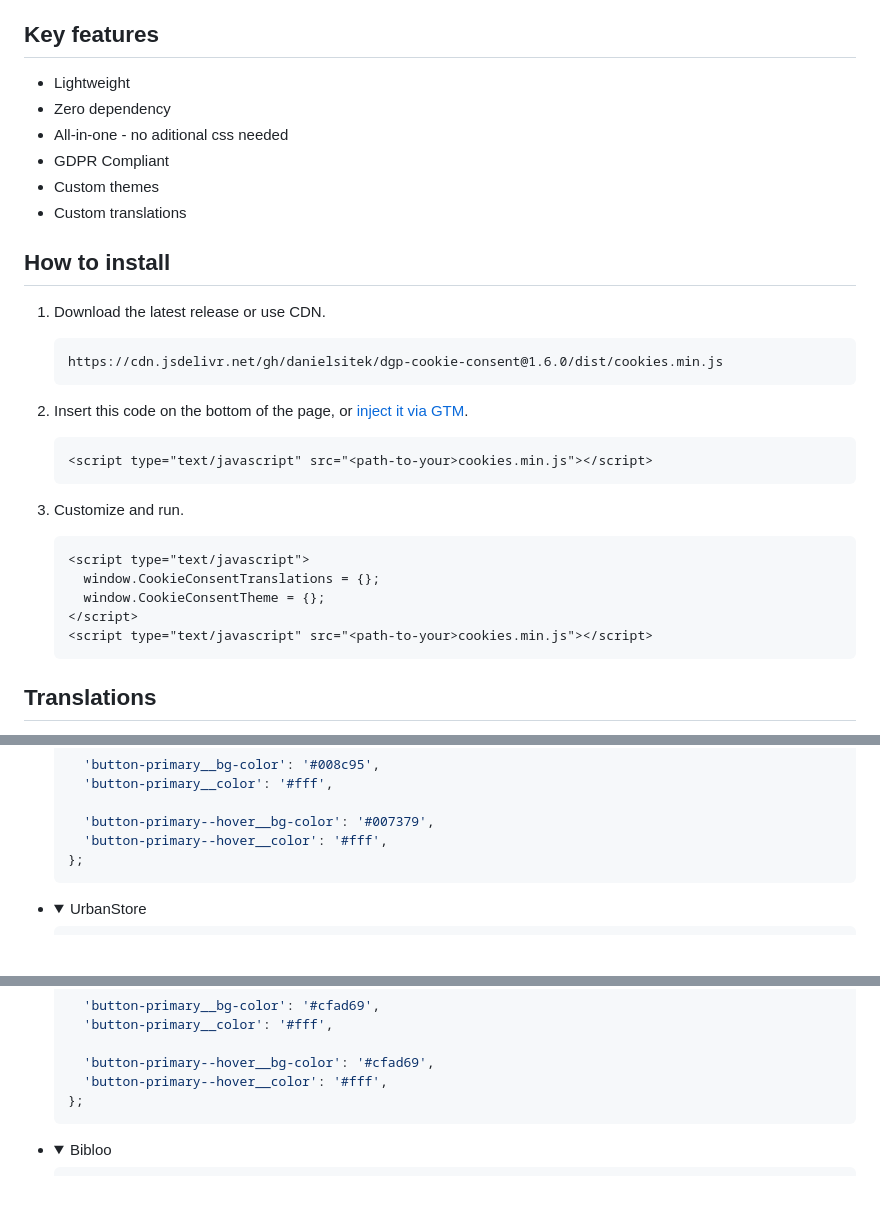
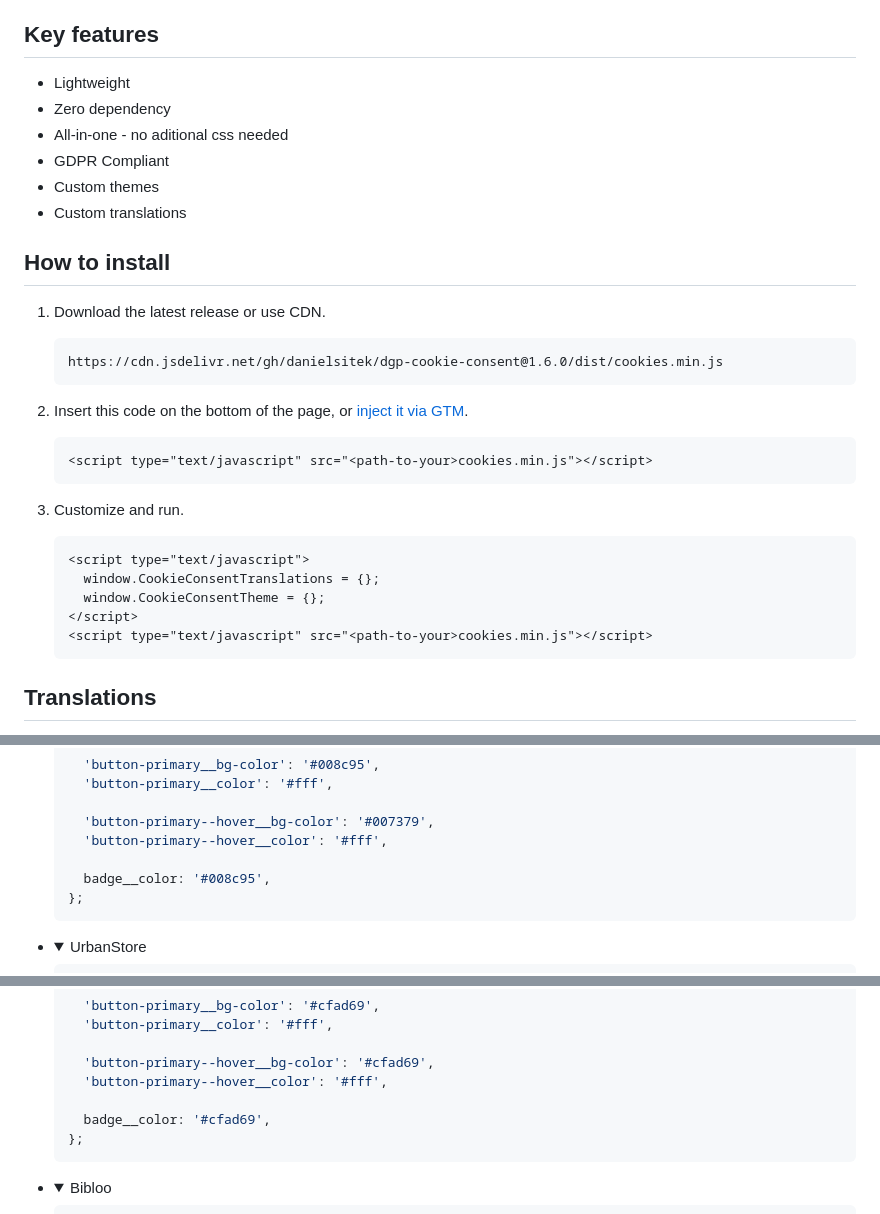
Before and after one commit to danielsitek/dgp-cookie-consent, a Markdown page: README.md, 3 parts joined by grey strips. GitHub-like rendering; folded sections open; blank space fills up the shorter version.

````diff
--- a/README.md
+++ b/README.md
@@ -48,36 +48,36 @@ Awesome one-of-a-kind Cookie Consent panel.
 
 ## Key features
 
-* Lightweight
-* Zero dependency
-* All-in-one - no aditional css needed
-* GDPR Compliant
-* Custom themes
-* Custom translations
+- Lightweight
+- Zero dependency
+- All-in-one - no aditional css needed
+- GDPR Compliant
+- Custom themes
+- Custom translations
 
 ## How to install
 
 1. Download the latest release or use CDN.
 
-    ```
-    https://cdn.jsdelivr.net/gh/danielsitek/dgp-cookie-consent@1.6.0/dist/cookies.min.js
-    ```
+   ```
+   https://cdn.jsdelivr.net/gh/danielsitek/dgp-cookie-consent@1.6.0/dist/cookies.min.js
+   ```
 
 1. Insert this code on the bottom of the page, or [inject it via GTM](#gtm-implementation).
 
-    ```html
-    <script type="text/javascript" src="<path-to-your>cookies.min.js"></script>
-    ```
+   ```html
+   <script type="text/javascript" src="<path-to-your>cookies.min.js"></script>
+   ```
 
-2. Customize and run.
+1. Customize and run.
 
-    ```html
-    <script type="text/javascript">
-      window.CookieConsentTranslations = {};
-      window.CookieConsentTheme = {};
-    </script>
-    <script type="text/javascript" src="<path-to-your>cookies.min.js"></script>
-    ```
+   ```html
+   <script type="text/javascript">
+     window.CookieConsentTranslations = {};
+     window.CookieConsentTheme = {};
+   </script>
+   <script type="text/javascript" src="<path-to-your>cookies.min.js"></script>
+   ```
 
 ## Translations
 
@@ -224,11 +229,14 @@ window.CookieConsentTheme = {
 
     'button-primary--hover__bg-color': '#007379',
     'button-primary--hover__color': '#fff',
+
+    badge__color: '#008c95',
   };
   ```
+
   </details>
 
-* <details>
+- <details>
   <summary>UrbanStore</summary>
 
   ```js
@@ -254,11 +262,14 @@ window.CookieConsentTheme = {
 
     'button-primary--hover__bg-color': '#cfad69',
     'button-primary--hover__color': '#fff',
+
+    badge__color: '#cfad69',
   };
   ```
+
   </details>
 
-* <details>
+- <details>
   <summary>Bibloo</summary>
 
   ```js
````
Also changed, not shown: other parts of README.md (+54 -53 lines).
